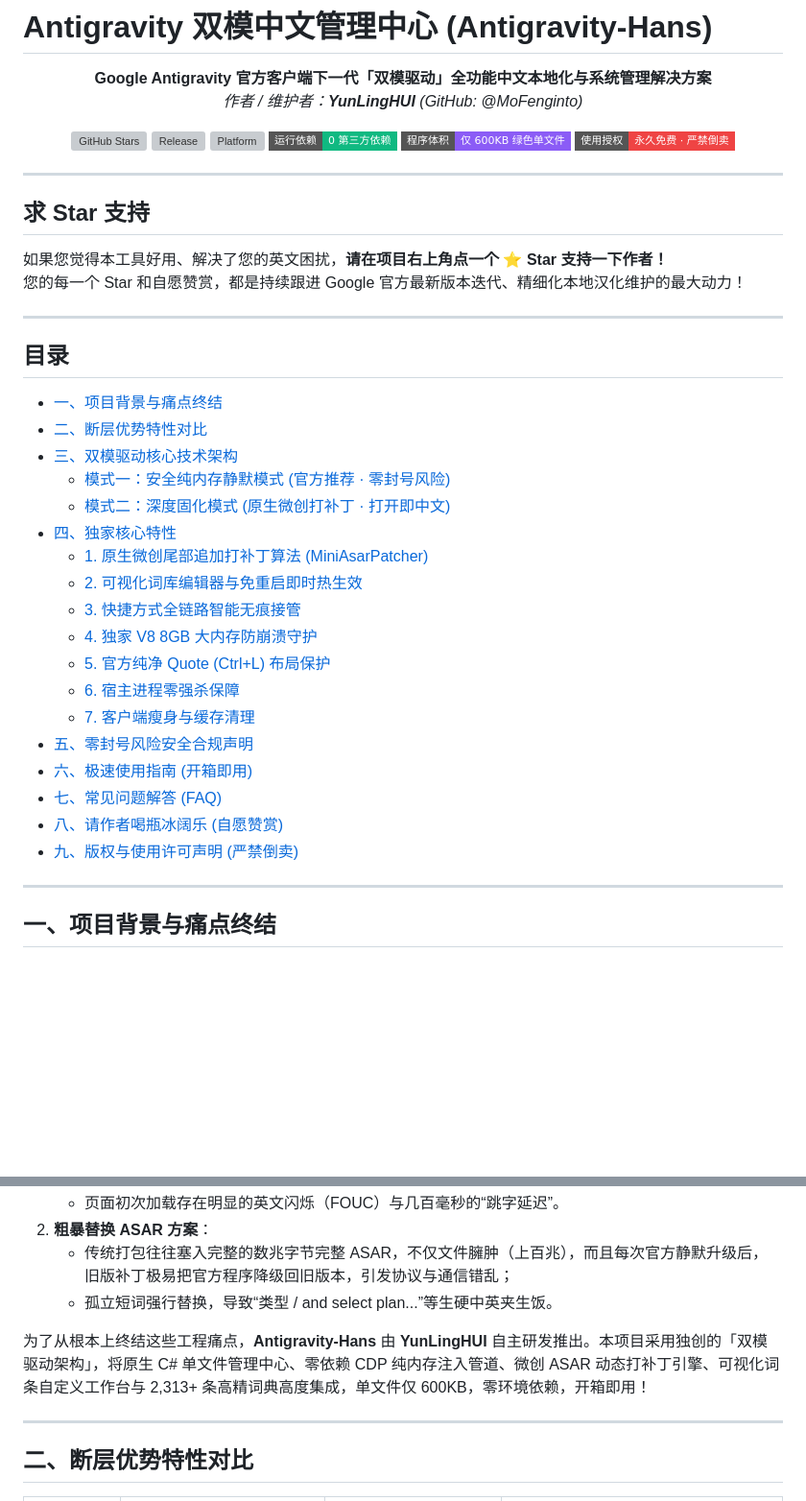
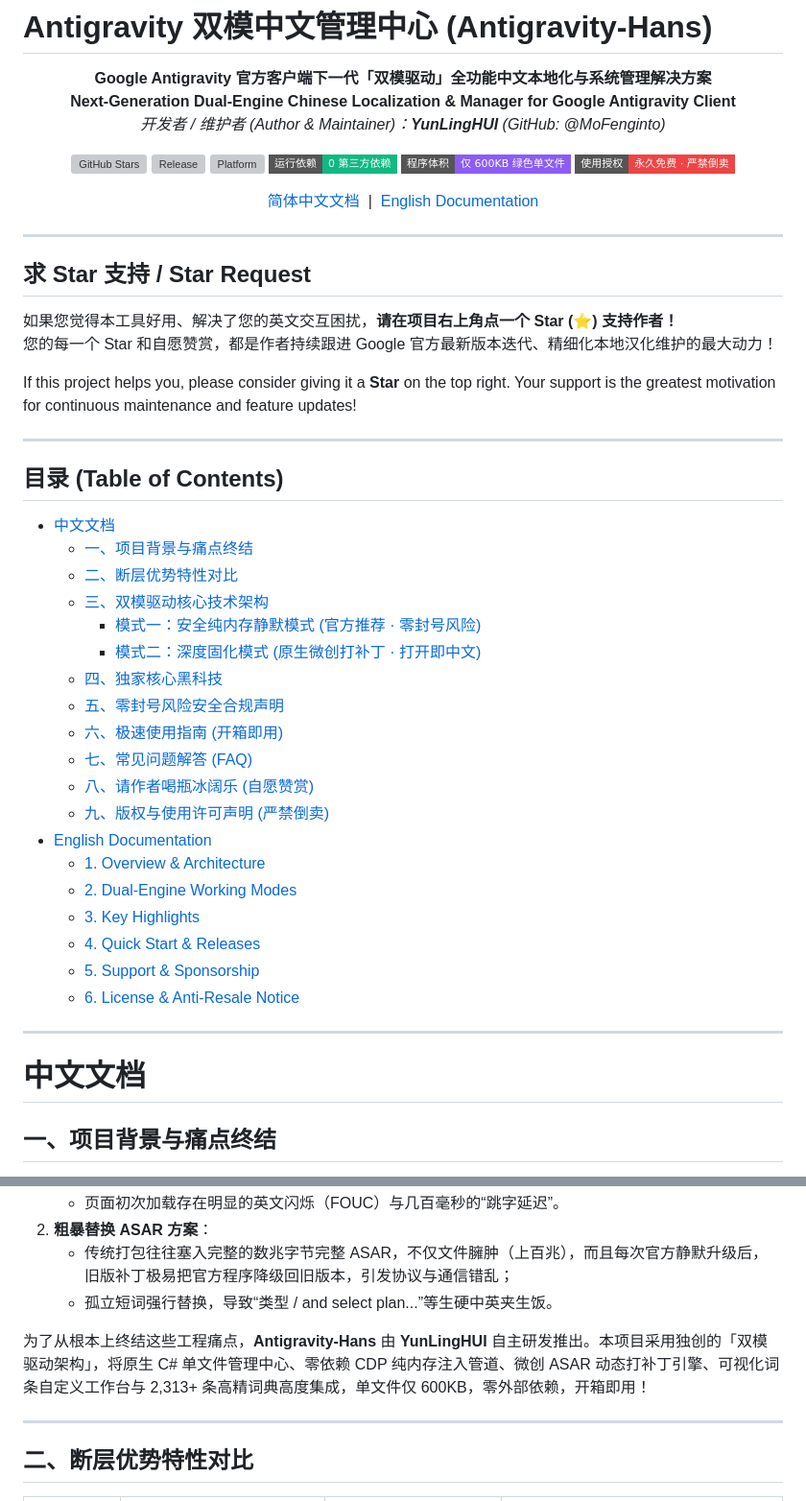
Before and after one commit to MoFenginto/Antigravity-Hans, a Markdown page: README.md, 2 parts joined by grey strips. Shown: that part at 96% size. GitHub-like rendering; badges without logos; blank space fills up the shorter version; grey boxes are pictures that could not be loaded.

```diff
--- a/README.md
+++ b/README.md
@@ -2,7 +2,8 @@
 
 <p align="center">
   <b>Google Antigravity 官方客户端下一代「双模驱动」全功能中文本地化与系统管理解决方案</b><br>
-  <i>作者 / 维护者：<b>YunLingHUI</b> (GitHub: @MoFenginto)</i>
+  <b>Next-Generation Dual-Engine Chinese Localization & Manager for Google Antigravity Client</b><br>
+  <i>开发者 / 维护者 (Author & Maintainer)：<b>YunLingHUI</b> (GitHub: @MoFenginto)</i>
 </p>
 
 <p align="center">
@@ -14,37 +15,46 @@
   <img src="https://img.shields.io/badge/使用授权-永久免费%20·%20严禁倒卖-ef4444?style=flat-square" alt="License">
 </p>
 
----
-
-## 求 Star 支持
-
-如果您觉得本工具好用、解决了您的英文困扰，**请在项目右上角点一个 ⭐ Star 支持一下作者！**
-您的每一个 Star 和自愿赞赏，都是持续跟进 Google 官方最新版本迭代、精细化本地汉化维护的最大动力！
+<p align="center">
+  <a href="#一项目背景与痛点终结">简体中文文档</a> &nbsp;|&nbsp; <a href="#english-documentation">English Documentation</a>
+</p>
 
 ---
 
-## 目录
+## 求 Star 支持 / Star Request
 
-- [一、项目背景与痛点终结](#一项目背景与痛点终结)
-- [二、断层优势特性对比](#二断层优势特性对比)
-- [三、双模驱动核心技术架构](#三双模驱动核心技术架构)
-  - [模式一：安全纯内存静默模式 (官方推荐 · 零封号风险)](#模式一安全纯内存静默模式-官方推荐--零封号风险)
-  - [模式二：深度固化模式 (原生微创打补丁 · 打开即中文)](#模式二深度固化模式-原生微创打补丁--打开即中文)
-- [四、独家核心特性](#四独家核心特性)
-  - [1. 原生微创尾部追加打补丁算法 (MiniAsarPatcher)](#1-原生微创尾部追加打补丁算法-miniasarpatcher)
-  - [2. 可视化词库编辑器与免重启即时热生效](#2-可视化词库编辑器与免重启即时热生效)
-  - [3. 快捷方式全链路智能无痕接管](#3-快捷方式全链路智能无痕接管)
-  - [4. 独家 V8 8GB 大内存防崩溃守护](#4-独家-v8-8gb-大内存防崩溃守护)
-  - [5. 官方纯净 Quote (Ctrl+L) 布局保护](#5-官方纯净-quote-ctrll-布局保护)
-  - [6. 宿主进程零强杀保障](#6-宿主进程零强杀保障)
-  - [7. 客户端瘦身与缓存清理](#7-客户端瘦身与缓存清理)
-- [五、零封号风险安全合规声明](#五零封号风险安全合规声明)
-- [六、极速使用指南 (开箱即用)](#六极速使用指南-开箱即用)
-- [七、常见问题解答 (FAQ)](#七常见问题解答-faq)
-- [八、请作者喝瓶冰阔乐 (自愿赞赏)](#八请作者喝瓶冰阔乐-自愿赞赏)
-- [九、版权与使用许可声明 (严禁倒卖)](#九版权与使用许可声明-严禁倒卖)
+如果您觉得本工具好用、解决了您的英文交互困扰，**请在项目右上角点一个 Star (⭐) 支持作者！**
+您的每一个 Star 和自愿赞赏，都是作者持续跟进 Google 官方最新版本迭代、精细化本地汉化维护的最大动力！
+
+If this project helps you, please consider giving it a **Star** on the top right. Your support is the greatest motivation for continuous maintenance and feature updates!
 
 ---
+
+## 目录 (Table of Contents)
+
+- [中文文档](#中文文档)
+  - [一、项目背景与痛点终结](#一项目背景与痛点终结)
+  - [二、断层优势特性对比](#二断层优势特性对比)
+  - [三、双模驱动核心技术架构](#三双模驱动核心技术架构)
+    - [模式一：安全纯内存静默模式 (官方推荐 · 零封号风险)](#模式一安全纯内存静默模式-官方推荐--零封号风险)
+    - [模式二：深度固化模式 (原生微创打补丁 · 打开即中文)](#模式二深度固化模式-原生微创打补丁--打开即中文)
+  - [四、独家核心黑科技](#四独家核心黑科技)
+  - [五、零封号风险安全合规声明](#五零封号风险安全合规声明)
+  - [六、极速使用指南 (开箱即用)](#六极速使用指南-开箱即用)
+  - [七、常见问题解答 (FAQ)](#七常见问题解答-faq)
+  - [八、请作者喝瓶冰阔乐 (自愿赞赏)](#八请作者喝瓶冰阔乐-自愿赞赏)
+  - [九、版权与使用许可声明 (严禁倒卖)](#九版权与使用许可声明-严禁倒卖)
+- [English Documentation](#english-documentation)
+  - [1. Overview & Architecture](#1-overview--architecture)
+  - [2. Dual-Engine Working Modes](#2-dual-engine-working-modes)
+  - [3. Key Highlights](#3-key-highlights)
+  - [4. Quick Start & Releases](#4-quick-start--releases)
+  - [5. Support & Sponsorship](#5-support--sponsorship)
+  - [6. License & Anti-Resale Notice](#6-license--anti-resale-notice)
+
+---
+
+# 中文文档
 
 ## 一、项目背景与痛点终结
 
@@ -58,7 +68,7 @@ Google Antigravity 是一款顶尖的智能体原生（Agentic）桌面开发客
    - 传统打包往往塞入完整的数兆字节完整 ASAR，不仅文件臃肿（上百兆），而且每次官方静默升级后，旧版补丁极易把官方程序降级回旧版本，引发协议与通信错乱；
    - 孤立短词强行替换，导致“类型 / and select plan...”等生硬中英夹生饭。
 
-为了从根本上终结这些工程痛点，**Antigravity-Hans** 由 **YunLingHUI** 自主研发推出。本项目采用独创的「双模驱动架构」，将原生 C# 单文件管理中心、零依赖 CDP 纯内存注入管道、微创 ASAR 动态打补丁引擎、可视化词条自定义工作台与 2,313+ 条高精词典高度集成，单文件仅 600KB，零环境依赖，开箱即用！
+为了从根本上终结这些工程痛点，**Antigravity-Hans** 由 **YunLingHUI** 自主研发推出。本项目采用独创的「双模驱动架构」，将原生 C# 单文件管理中心、零依赖 CDP 纯内存注入管道、微创 ASAR 动态打补丁引擎、可视化词条自定义工作台与 2,313+ 条高精词典高度集成，单文件仅 600KB，零外部依赖，开箱即用！
 
 ---
 
```
Also changed, not shown: other parts of README.md (+98 -36 lines), assets/sponsor_qr.png (added).
